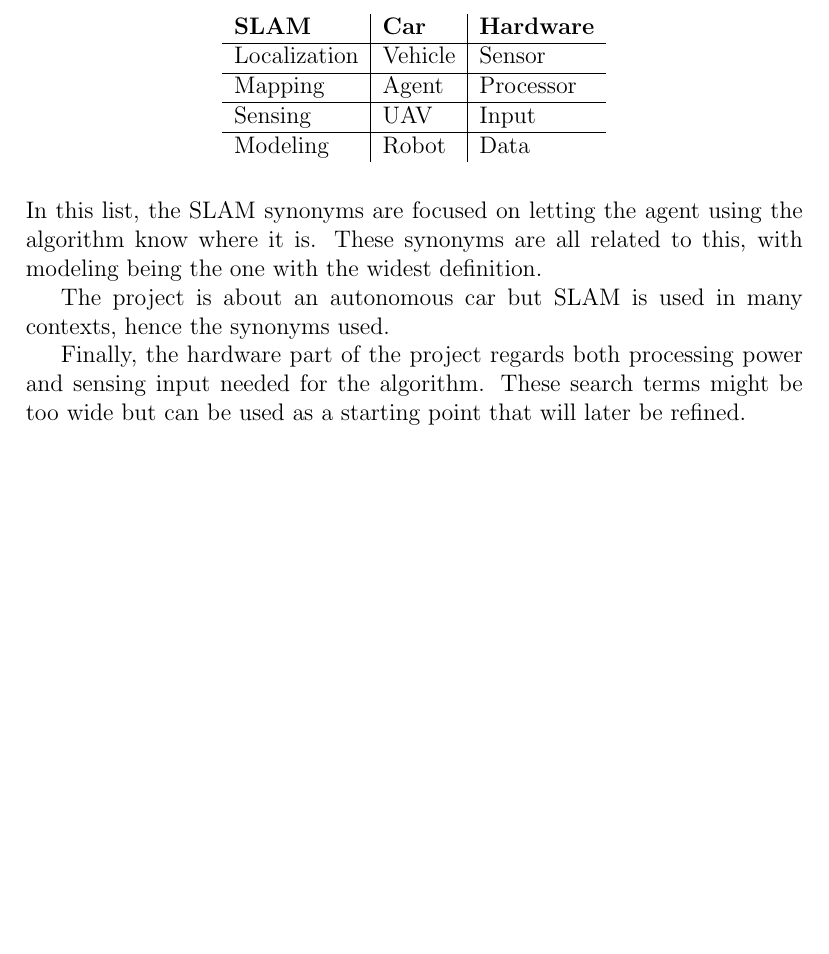
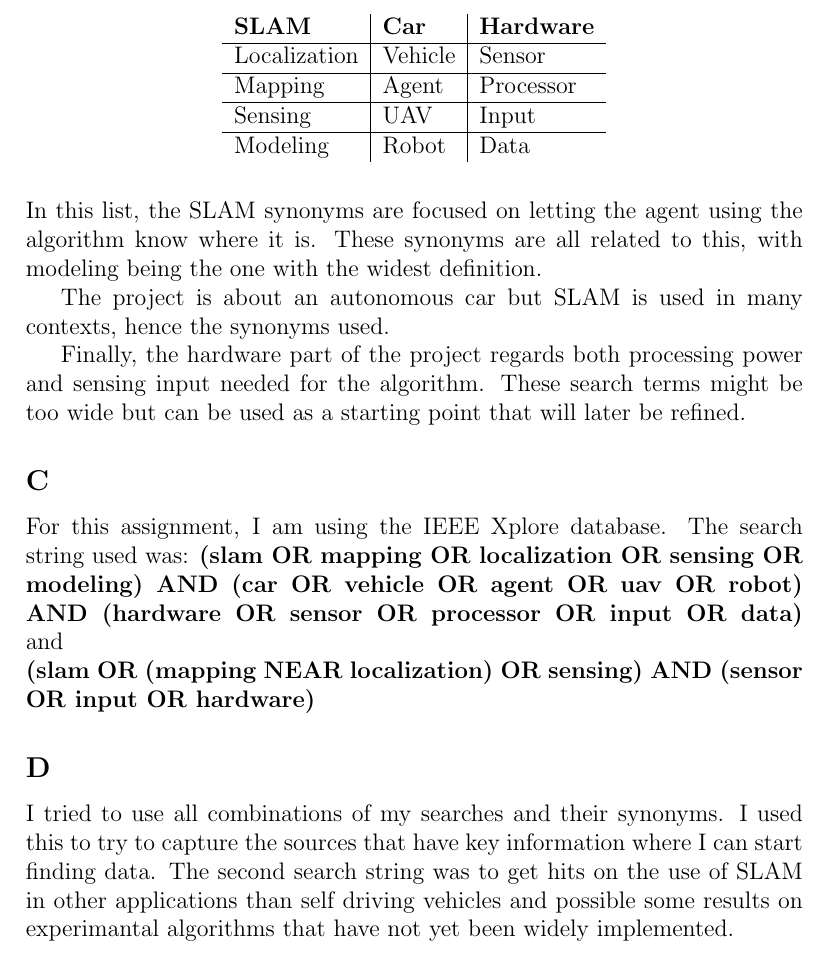
Before and after one commit to AndFroSwe/MF2071, a LaTeX document (latex/main.tex): part of page 3 of 3, cut so that both start at the same text, the shorter picture padded with empty space. Compiled offline with pdfLaTeX.

Commit message:
C and D done

```diff
--- a/latex/main.tex
+++ b/latex/main.tex
@@ -115,4 +113,24 @@ the synonyms used.
 Finally, the hardware part of the project regards both processing power and sensing
 input needed for the algorithm. These search terms might be too wide but can be
 used as a starting point that will later be refined.
+\subsection*{C}
+%Combine all these keywords in search blocks in a correct way, meaning that you should formulate a
+%set of complete (where complete means syntactically correct* for the search interface of database X)
+%search strings which you believe will be a productive search strategy in database X to fulfil your
+%information need. At least one of these search strings must include at least four different synonyms
+%and at least two different Boolean operators (otherwise you will fail the exam, automatically).
+For this assignment, I am using the IEEE Xplore database. The search string used was:
+\textbf{(slam OR mapping OR localization OR sensing OR modeling) AND (car OR vehicle OR agent OR uav OR robot) AND (hardware OR sensor OR processor OR input OR data)}
+\linebreak
+and
+\linebreak
+\textbf{(slam OR (mapping NEAR localization) OR sensing) AND (sensor OR input OR hardware)}
+\subsection*{D}
+%Explain why you combined the search words like this and why you think this will be a productive
+%search strategy!
+I tried to use all combinations of my searches and their synonyms. I used this
+to try to capture the sources that have key information where I can start finding
+data. The second search string was to get hits on the use of SLAM in other
+applications than self driving vehicles and possible some results on
+experimantal algorithms that have not yet been widely implemented.
 \end{document}
```
Also changed, not shown: latex/main.tex (2 more changed lines).
